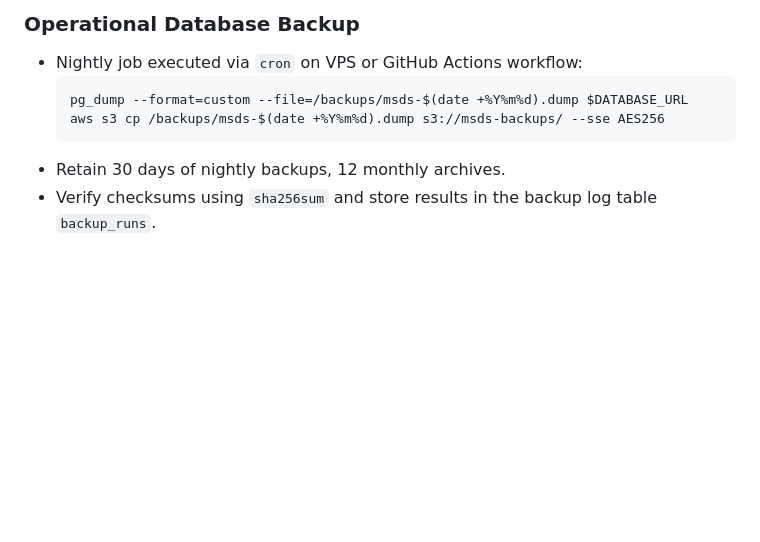
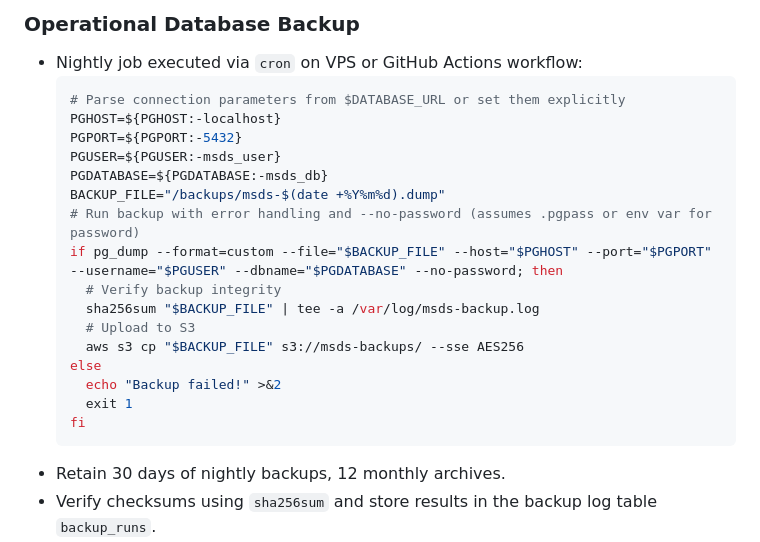
Before and after one commit to munaimtahir/msds, a Markdown page: docs/usage-examples.md, the part around the change. Drawn GitHub-style; blank space fills up the shorter version.

Commit message:
Update docs/usage-examples.md
Co-authored-by: Copilot <175728472+Copilot@users.noreply.github.com>

````diff
--- a/docs/usage-examples.md
+++ b/docs/usage-examples.md
@@ -69,8 +69,22 @@ this repository alongside application code.
 ### Operational Database Backup
 - Nightly job executed via `cron` on VPS or GitHub Actions workflow:
   ```bash
-  pg_dump --format=custom --file=/backups/msds-$(date +%Y%m%d).dump $DATABASE_URL
-  aws s3 cp /backups/msds-$(date +%Y%m%d).dump s3://msds-backups/ --sse AES256
+  # Parse connection parameters from $DATABASE_URL or set them explicitly
+  PGHOST=${PGHOST:-localhost}
+  PGPORT=${PGPORT:-5432}
+  PGUSER=${PGUSER:-msds_user}
+  PGDATABASE=${PGDATABASE:-msds_db}
+  BACKUP_FILE="/backups/msds-$(date +%Y%m%d).dump"
+  # Run backup with error handling and --no-password (assumes .pgpass or env var for password)
+  if pg_dump --format=custom --file="$BACKUP_FILE" --host="$PGHOST" --port="$PGPORT" --username="$PGUSER" --dbname="$PGDATABASE" --no-password; then
+    # Verify backup integrity
+    sha256sum "$BACKUP_FILE" | tee -a /var/log/msds-backup.log
+    # Upload to S3
+    aws s3 cp "$BACKUP_FILE" s3://msds-backups/ --sse AES256
+  else
+    echo "Backup failed!" >&2
+    exit 1
+  fi
   ```
 - Retain 30 days of nightly backups, 12 monthly archives.
 - Verify checksums using `sha256sum` and store results in the backup log table `backup_runs`.
````
